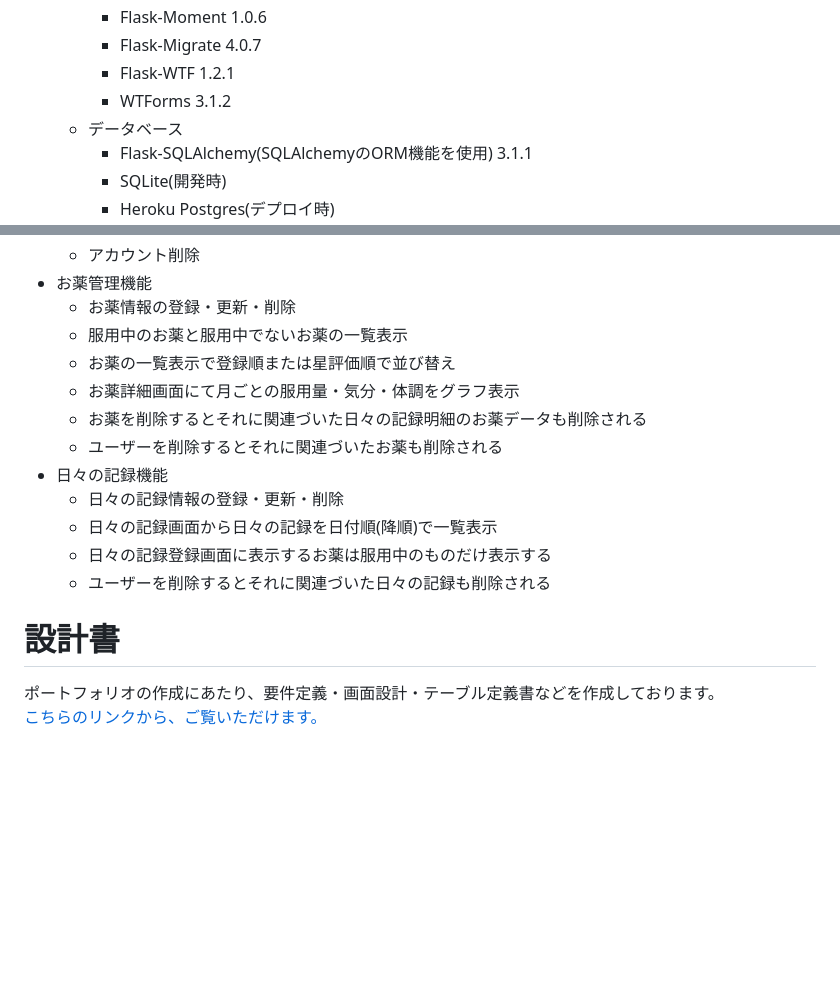
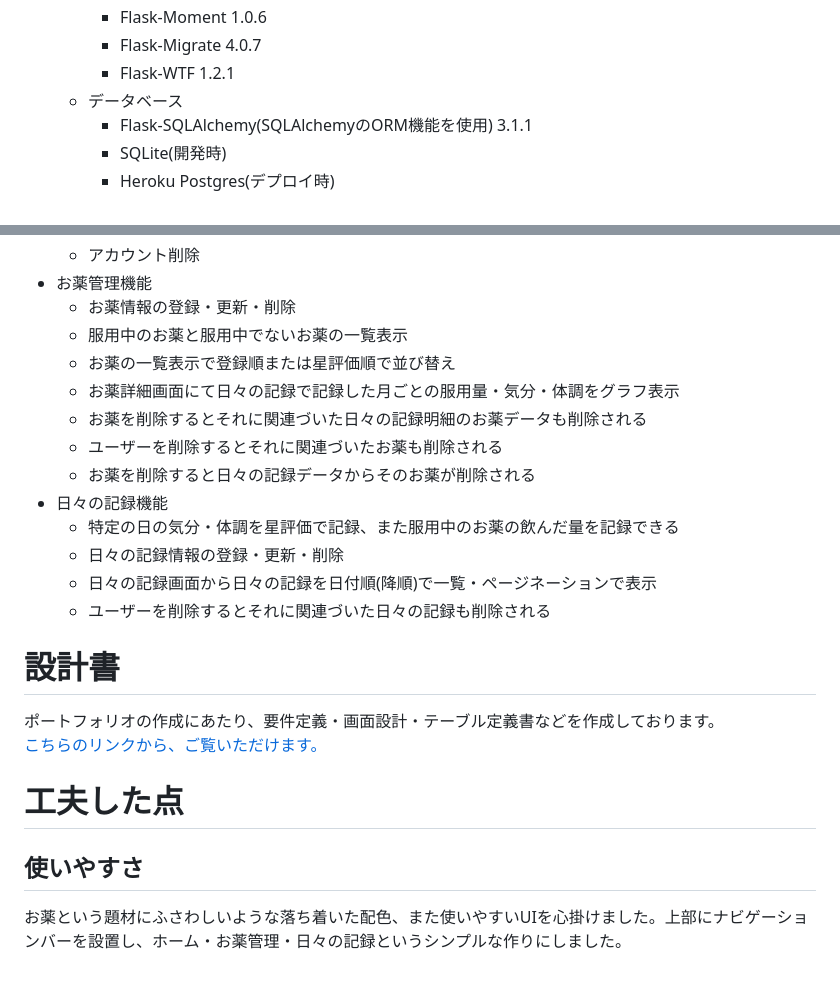
Before and after one commit to Erika0701momo/MyPillBox, a Markdown page: README.md, 2 parts joined by grey strips. Rendered like a GitHub page; blank space fills up the shorter version.

Commit message:
README.mdを更新　工夫した点途中

```diff
--- a/README.md
+++ b/README.md
@@ -24,7 +24,6 @@ MyPillBoxは、星評価機能やグラフ表示機能、ログ機能などで
     - Flask-Moment 1.0.6
     - Flask-Migrate 4.0.7
     - Flask-WTF 1.2.1
-    - WTForms 3.1.2
   - データベース
     - Flask-SQLAlchemy(SQLAlchemyのORM機能を使用) 3.1.1
     - SQLite(開発時)
@@ -44,14 +43,18 @@ MyPillBoxは、星評価機能やグラフ表示機能、ログ機能などで
   - お薬情報の登録・更新・削除
   - 服用中のお薬と服用中でないお薬の一覧表示
   - お薬の一覧表示で登録順または星評価順で並び替え
-  - お薬詳細画面にて月ごとの服用量・気分・体調をグラフ表示
+  - お薬詳細画面にて日々の記録で記録した月ごとの服用量・気分・体調をグラフ表示
   - お薬を削除するとそれに関連づいた日々の記録明細のお薬データも削除される
   - ユーザーを削除するとそれに関連づいたお薬も削除される
+  - お薬を削除すると日々の記録データからそのお薬が削除される
 - 日々の記録機能
+  - 特定の日の気分・体調を星評価で記録、また服用中のお薬の飲んだ量を記録できる
   - 日々の記録情報の登録・更新・削除
-  - 日々の記録画面から日々の記録を日付順(降順)で一覧表示
-  - 日々の記録登録画面に表示するお薬は服用中のものだけ表示する
+  - 日々の記録画面から日々の記録を日付順(降順)で一覧・ページネーションで表示
   - ユーザーを削除するとそれに関連づいた日々の記録も削除される
 # 設計書
 ポートフォリオの作成にあたり、要件定義・画面設計・テーブル定義書などを作成しております。<br/>
 [こちらのリンクから、ご覧いただけます。](https://github.com/Erika0701momo/MyPillBox/tree/master/docs)
+# 工夫した点
+## 使いやすさ
+お薬という題材にふさわしいような落ち着いた配色、また使いやすいUIを心掛けました。上部にナビゲーションバーを設置し、ホーム・お薬管理・日々の記録というシンプルな作りにしました。
```
